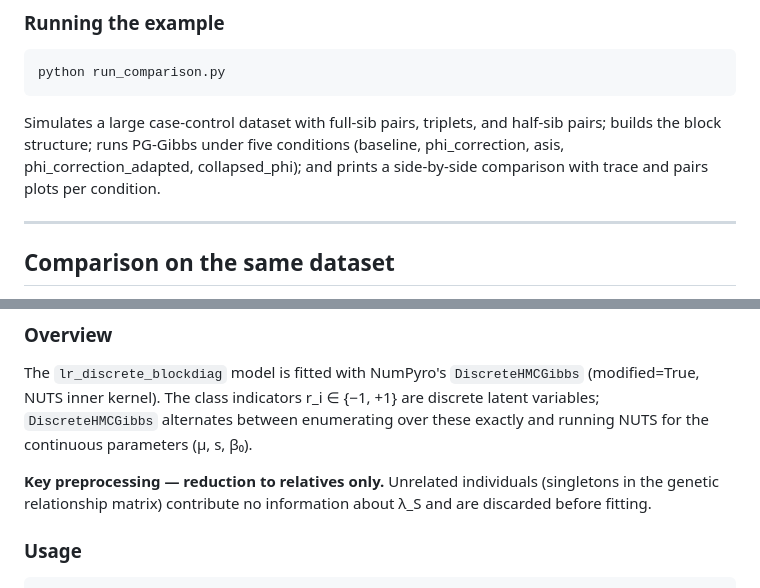
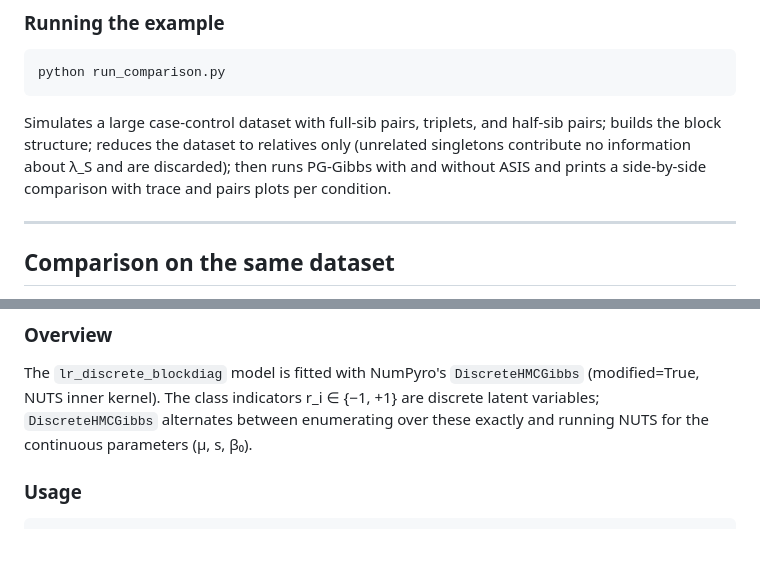
Before and after one commit to pmckeigue/geneticinfo, a Markdown page: README.md, 2 parts joined by grey strips. Rendered like a GitHub page; blank space fills up the shorter version.

Commit message:
README: move 'relatives only' note to Running the example; update condition list
Both PG-Gibbs and DiscreteHMCGibbs discard singletons before fitting; the note
was incorrectly placed in the DiscreteHMCGibbs-only section. Also update the
run_comparison.py description to reflect the current two conditions (no_asis/asis).

Co-Authored-By: Claude Sonnet 4.6 <noreply@anthropic.com>

````diff
--- a/README.md
+++ b/README.md
@@ -225,7 +225,7 @@ The uncollapsed sampler holds Z_mix fixed while sampling φ and μ, inducing a p
 python run_comparison.py
 ```
 
-Simulates a large case-control dataset with full-sib pairs, triplets, and half-sib pairs; builds the block structure; runs PG-Gibbs under five conditions (baseline, phi_correction, asis, phi_correction_adapted, collapsed_phi); and prints a side-by-side comparison with trace and pairs plots per condition.
+Simulates a large case-control dataset with full-sib pairs, triplets, and half-sib pairs; builds the block structure; reduces the dataset to relatives only (unrelated singletons contribute no information about λ_S and are discarded); then runs PG-Gibbs with and without ASIS and prints a side-by-side comparison with trace and pairs plots per condition.
 
 ---
 
@@ -327,8 +327,6 @@ Scatter matrix of μ, β₀, p, log-likelihood coloured by chain. The (μ, β₀
 
 The `lr_discrete_blockdiag` model is fitted with NumPyro's `DiscreteHMCGibbs` (modified=True, NUTS inner kernel). The class indicators r_i ∈ {−1, +1} are discrete latent variables; `DiscreteHMCGibbs` alternates between enumerating over these exactly and running NUTS for the continuous parameters (μ, s, β₀).
 
-**Key preprocessing — reduction to relatives only.**  Unrelated individuals (singletons in the genetic relationship matrix) contribute no information about λ_S and are discarded before fitting.
-
 ### Usage
 
 ```python
````
